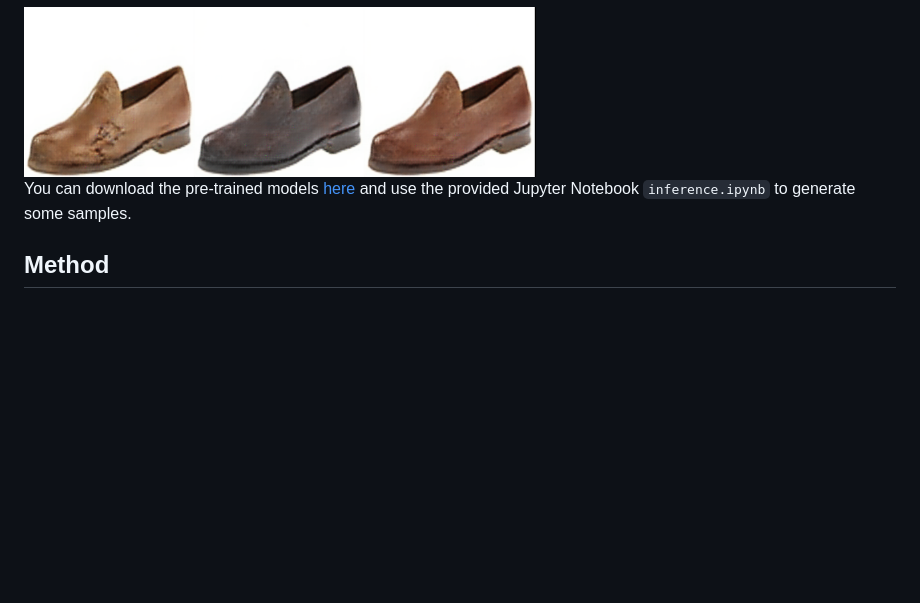
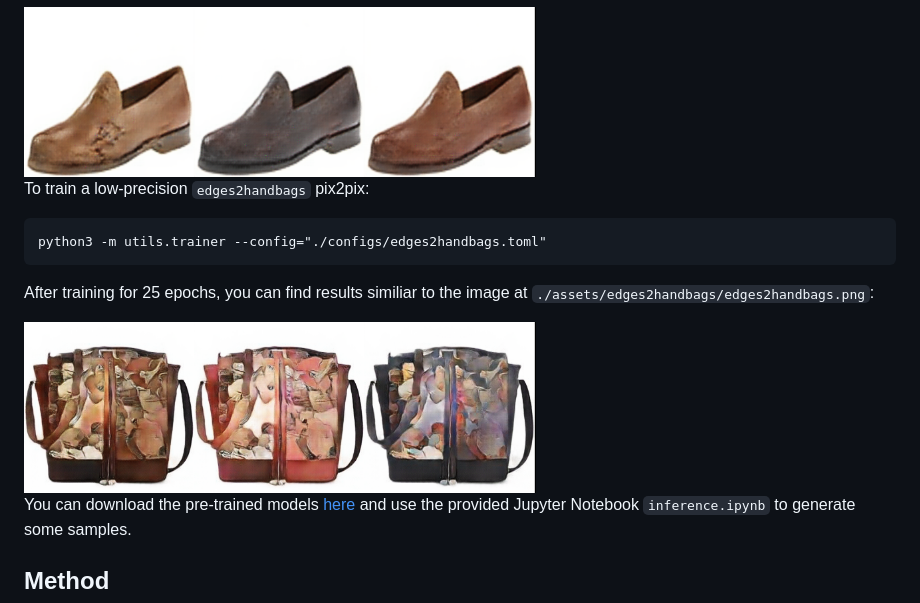
Before and after one commit to bareform/bicyclegan, a Markdown page: README.md, the part around the change. Drawn GitHub-style; pictures changed too: assets/edges2handbags/edges2handbags.png (added); blank space fills up the shorter version.

Commit message:
added edges2handbags

````diff
--- a/README.md
+++ b/README.md
@@ -38,6 +38,17 @@ After training for 25 epochs, you can find results similiar to the image at `./a
 
 <img src="assets/edges2shoes/edges2shoes.png" width="512" alt="edges2shoes">
 
+To train a low-precision `edges2handbags` pix2pix:
+
+```
+python3 -m utils.trainer --config="./configs/edges2handbags.toml"
+```
+
+After training for 25 epochs, you can find results similiar to the image at `./assets/edges2handbags/edges2handbags.png`:
+
+<img src="assets/edges2handbags/edges2handbags.png" width="512" alt="edges2handbags">
+
+
 You can download the pre-trained models [here](https://huggingface.co/luethan2025/bicyclegan) and use the provided Jupyter Notebook `inference.ipynb` to generate some samples.
 
 ## Method
````
Also changed, not shown: 2 other files.
